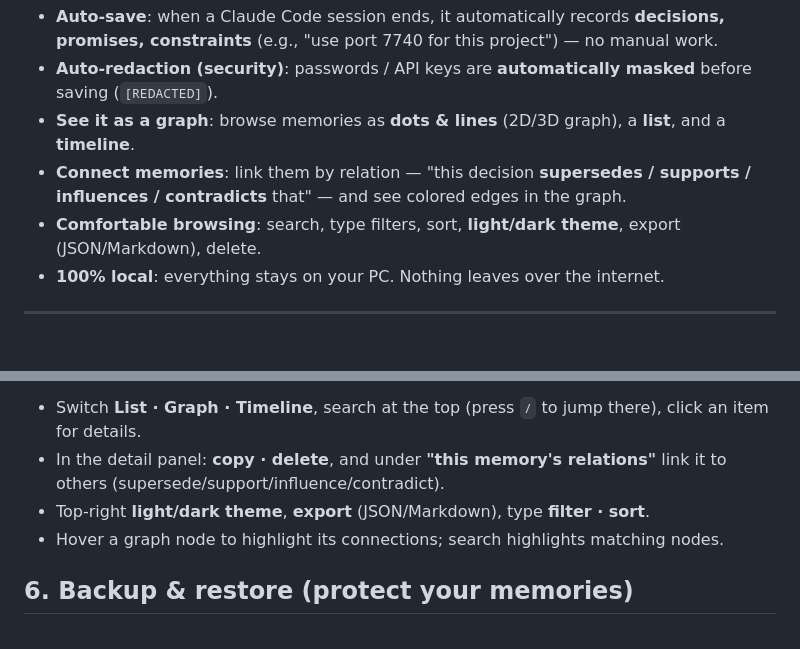
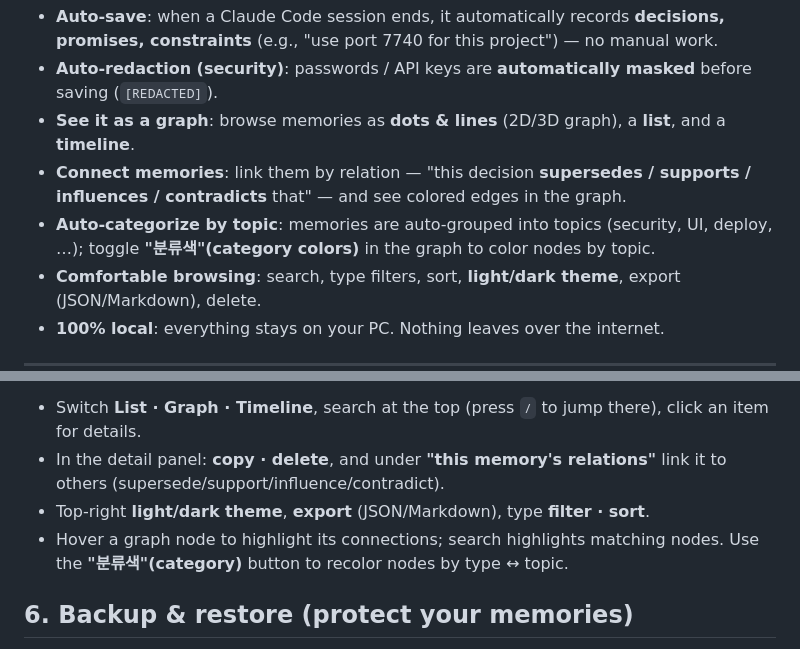
Before and after one commit to sodam-ai/SoDam_O-Brain, a Markdown page: README.en.md, 2 parts joined by grey strips. Drawn GitHub-style; blank space fills up the shorter version.

```diff
--- a/README.en.md
+++ b/README.en.md
@@ -13,6 +13,7 @@
 - **Auto-redaction (security)**: passwords / API keys are **automatically masked** before saving (`[REDACTED]`).
 - **See it as a graph**: browse memories as **dots & lines** (2D/3D graph), a **list**, and a **timeline**.
 - **Connect memories**: link them by relation — "this decision **supersedes / supports / influences / contradicts** that" — and see colored edges in the graph.
+- **Auto-categorize by topic**: memories are auto-grouped into topics (security, UI, deploy, …); toggle **"분류색"(category colors)** in the graph to color nodes by topic.
 - **Comfortable browsing**: search, type filters, sort, **light/dark theme**, export (JSON/Markdown), delete.
 - **100% local**: everything stays on your PC. Nothing leaves over the internet.
 
@@ -66,7 +67,7 @@ What you can do on screen:
 - Switch **List · Graph · Timeline**, search at the top (press `/` to jump there), click an item for details.
 - In the detail panel: **copy · delete**, and under **"this memory's relations"** link it to others (supersede/support/influence/contradict).
 - Top-right **light/dark theme**, **export** (JSON/Markdown), type **filter · sort**.
-- Hover a graph node to highlight its connections; search highlights matching nodes.
+- Hover a graph node to highlight its connections; search highlights matching nodes. Use the **"분류색"(category)** button to recolor nodes by type ↔ topic.
 
 ## 6. Backup & restore (protect your memories)
 - **Backup**: `/o-brain:backup` (or `npm run backup`). Also auto-runs when the server starts.
```
Also changed, not shown: README.md (+2 -1 lines).
